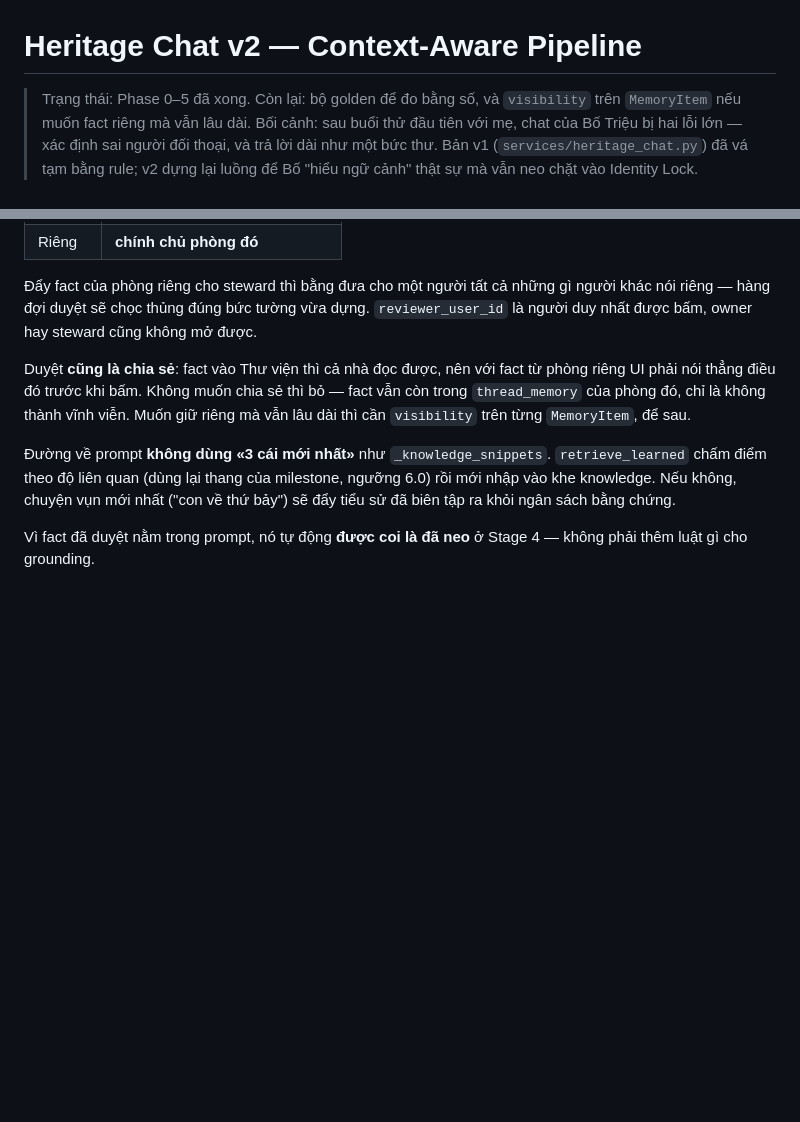
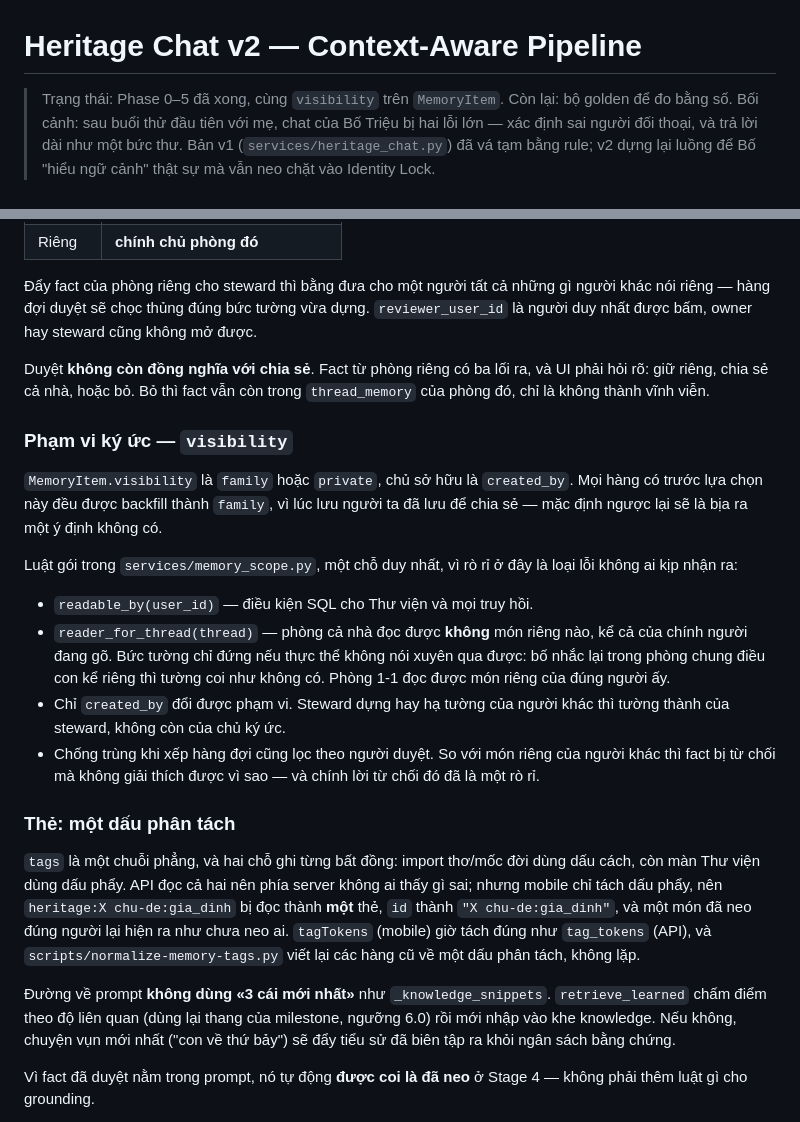
Before and after one commit to hiepsikien/Forever, a Markdown page: docs/heritage-chat-v2.plan.md, 2 parts joined by grey strips. GitHub-like rendering; blank space fills up the shorter version.

```diff
--- a/docs/heritage-chat-v2.plan.md
+++ b/docs/heritage-chat-v2.plan.md
@@ -1,7 +1,7 @@
 # Heritage Chat v2 — Context-Aware Pipeline
 
-> Trạng thái: Phase 0–5 đã xong. Còn lại: bộ golden để đo bằng số, và
-> `visibility` trên `MemoryItem` nếu muốn fact riêng mà vẫn lâu dài.
+> Trạng thái: Phase 0–5 đã xong, cùng `visibility` trên `MemoryItem`.
+> Còn lại: bộ golden để đo bằng số.
 > Bối cảnh: sau buổi thử đầu tiên với mẹ, chat của Bố Triệu bị hai lỗi lớn —
 > xác định sai người đối thoại, và trả lời dài như một bức thư.
 > Bản v1 (`services/heritage_chat.py`) đã vá tạm bằng rule; v2 dựng lại luồng
@@ -247,10 +247,39 @@ Ai được duyệt là câu hỏi về quyền riêng tư, không phải về v
 người khác nói riêng — hàng đợi duyệt sẽ chọc thủng đúng bức tường vừa dựng.
 `reviewer_user_id` là người duy nhất được bấm, owner hay steward cũng không mở được.
 
-Duyệt **cũng là chia sẻ**: fact vào Thư viện thì cả nhà đọc được, nên với fact từ
-phòng riêng UI phải nói thẳng điều đó trước khi bấm. Không muốn chia sẻ thì bỏ —
-fact vẫn còn trong `thread_memory` của phòng đó, chỉ là không thành vĩnh viễn.
-Muốn giữ riêng mà vẫn lâu dài thì cần `visibility` trên từng `MemoryItem`, để sau.
+Duyệt **không còn đồng nghĩa với chia sẻ**. Fact từ phòng riêng có ba lối ra, và
+UI phải hỏi rõ: giữ riêng, chia sẻ cả nhà, hoặc bỏ. Bỏ thì fact vẫn còn trong
+`thread_memory` của phòng đó, chỉ là không thành vĩnh viễn.
+
+### Phạm vi ký ức — `visibility`
+
+`MemoryItem.visibility` là `family` hoặc `private`, chủ sở hữu là `created_by`.
+Mọi hàng có trước lựa chọn này đều được backfill thành `family`, vì lúc lưu người
+ta đã lưu để chia sẻ — mặc định ngược lại sẽ là bịa ra một ý định không có.
+
+Luật gói trong `services/memory_scope.py`, một chỗ duy nhất, vì rò rỉ ở đây là
+loại lỗi không ai kịp nhận ra:
+
+- `readable_by(user_id)` — điều kiện SQL cho Thư viện và mọi truy hồi.
+- `reader_for_thread(thread)` — phòng cả nhà đọc được **không** món riêng nào,
+  kể cả của chính người đang gõ. Bức tường chỉ đứng nếu thực thể không nói xuyên
+  qua được: bố nhắc lại trong phòng chung điều con kể riêng thì tường coi như không
+  có. Phòng 1-1 đọc được món riêng của đúng người ấy.
+- Chỉ `created_by` đổi được phạm vi. Steward dựng hay hạ tường của người khác thì
+  tường thành của steward, không còn của chủ ký ức.
+- Chống trùng khi xếp hàng đợi cũng lọc theo người duyệt. So với món riêng của
+  người khác thì fact bị từ chối mà không giải thích được vì sao — và chính lời
+  từ chối đó đã là một rò rỉ.
+
+### Thẻ: một dấu phân tách
+
+`tags` là một chuỗi phẳng, và hai chỗ ghi từng bất đồng: import thơ/mốc đời dùng
+dấu cách, còn màn Thư viện dùng dấu phẩy. API đọc cả hai nên phía server không ai
+thấy gì sai; nhưng mobile chỉ tách dấu phẩy, nên `heritage:X chu-de:gia_dinh` bị
+đọc thành **một** thẻ, `id` thành `"X chu-de:gia_dinh"`, và một món đã neo đúng
+người lại hiện ra như chưa neo ai. `tagTokens` (mobile) giờ tách đúng như
+`tag_tokens` (API), và `scripts/normalize-memory-tags.py` viết lại các hàng cũ về
+một dấu phân tách, không lặp.
 
 Đường về prompt **không dùng «3 cái mới nhất»** như `_knowledge_snippets`.
 `retrieve_learned` chấm điểm theo độ liên quan (dùng lại thang của milestone,
```
Also changed, not shown: docs/PROJECT.md (+6 -2 lines), docs/library-ia.plan.md (added, +97 -0 lines).
